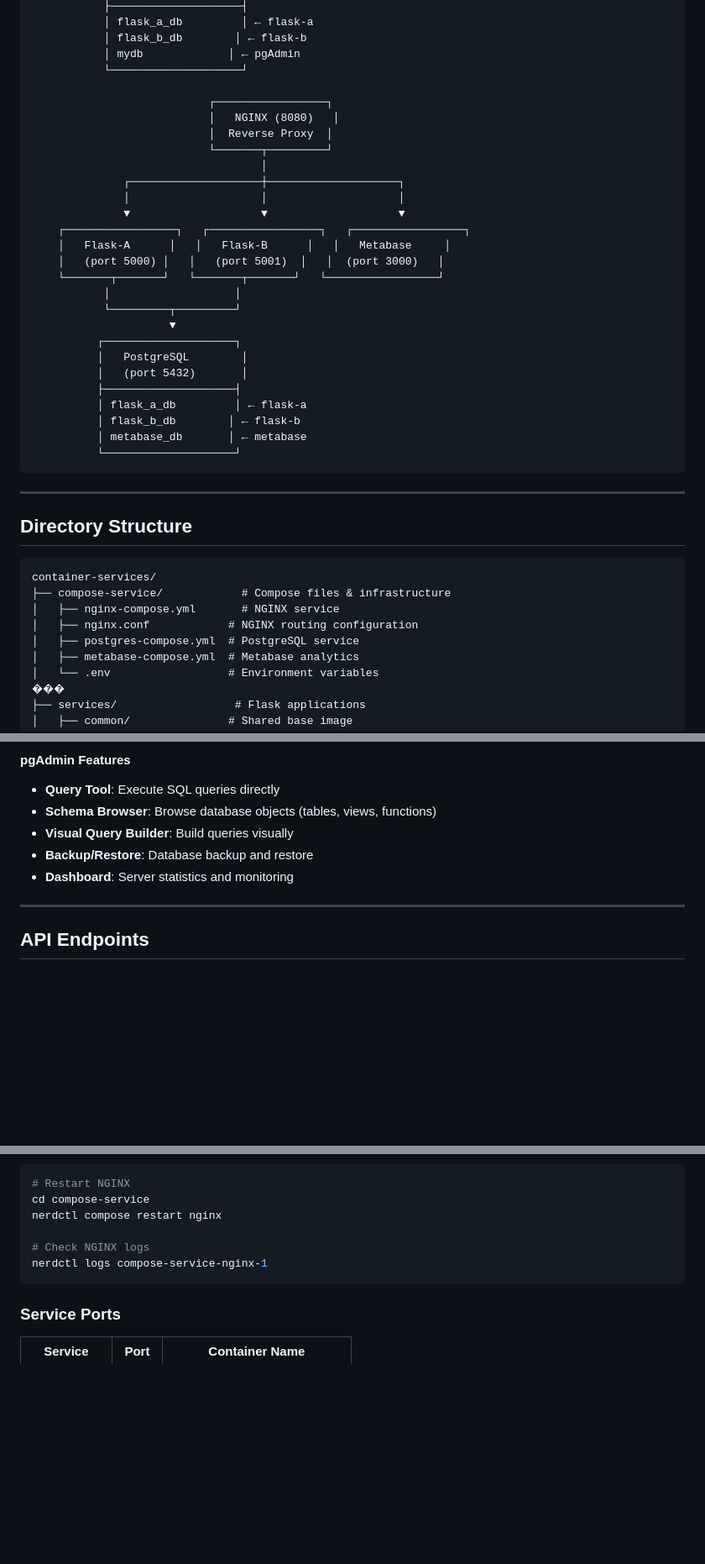
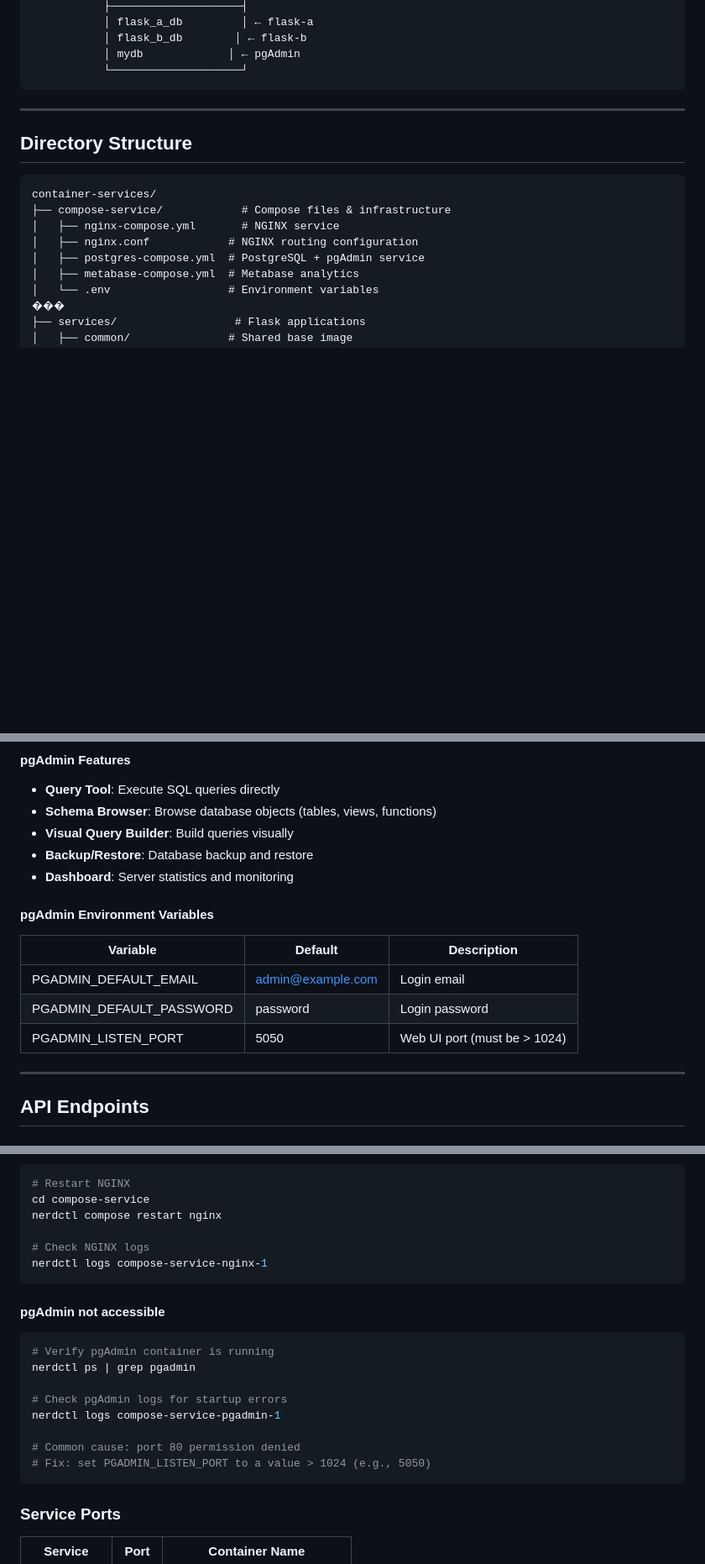
Before and after one commit to permadihendra/container-services, a Markdown page: README.md, 3 parts joined by grey strips. Shown at 84% size. Drawn GitHub-style; blank space fills up the shorter version.

````diff
--- a/README.md
+++ b/README.md
@@ -73,30 +73,6 @@ A comprehensive, production-ready microservices architecture using containerizat
            │ flask_b_db        │ ← flask-b
            │ mydb             │ ← pgAdmin
            └────────────────────┘
-
-                           ┌─────────────────┐
-                           │   NGINX (8080)   │
-                           │  Reverse Proxy  │
-                           └───────┬─────────┘
-                                   │
-              ┌────────────────────┼────────────────────┐
-              │                    │                    │
-              ▼                    ▼                    ▼
-    ┌─────────────────┐   ┌─────────────────┐   ┌─────────────────┐
-    │   Flask-A      │   │   Flask-B      │   │   Metabase     │
-    │   (port 5000) │   │   (port 5001)  │   │  (port 3000)   │
-    └───────┬───────┘   └───────┬───────┘   └─────────────────┘
-           │                   │
-           └─────────┬─────────┘
-                     ▼
-          ┌────────────────────┐
-          │   PostgreSQL        │
-          │   (port 5432)       │
-          ├────────────────────┤
-          │ flask_a_db         │ ← flask-a
-          │ flask_b_db        │ ← flask-b
-          │ metabase_db       │ ← metabase
-          └────────────────────┘
 ```
 
 ---
@@ -108,7 +84,7 @@ container-services/
 ├── compose-service/            # Compose files & infrastructure
 │   ├── nginx-compose.yml       # NGINX service
 │   ├── nginx.conf            # NGINX routing configuration
-│   ├── postgres-compose.yml  # PostgreSQL service
+│   ├── postgres-compose.yml  # PostgreSQL + pgAdmin service
 │   ├── metabase-compose.yml  # Metabase analytics
 │   └── .env                  # Environment variables
 ���
@@ -353,6 +330,14 @@ Each Flask application is isolated with its own:
 - **Backup/Restore**: Database backup and restore
 - **Dashboard**: Server statistics and monitoring
 
+#### pgAdmin Environment Variables
+
+| Variable | Default | Description |
+|----------|---------|-------------|
+| PGADMIN_DEFAULT_EMAIL | admin@example.com | Login email |
+| PGADMIN_DEFAULT_PASSWORD | password | Login password |
+| PGADMIN_LISTEN_PORT | 5050 | Web UI port (must be > 1024) |
+
 ---
 
 ## API Endpoints
@@ -469,6 +454,19 @@ nerdctl compose restart nginx
 nerdctl logs compose-service-nginx-1
 ```
 
+#### pgAdmin not accessible
+
+```bash
+# Verify pgAdmin container is running
+nerdctl ps | grep pgadmin
+
+# Check pgAdmin logs for startup errors
+nerdctl logs compose-service-pgadmin-1
+
+# Common cause: port 80 permission denied
+# Fix: set PGADMIN_LISTEN_PORT to a value > 1024 (e.g., 5050)
+```
+
 ### Service Ports
 
 | Service | Port | Container Name |
````
Also changed, not shown: other parts of README.md (+9 -4 lines), information.md (+32 -23 lines).
